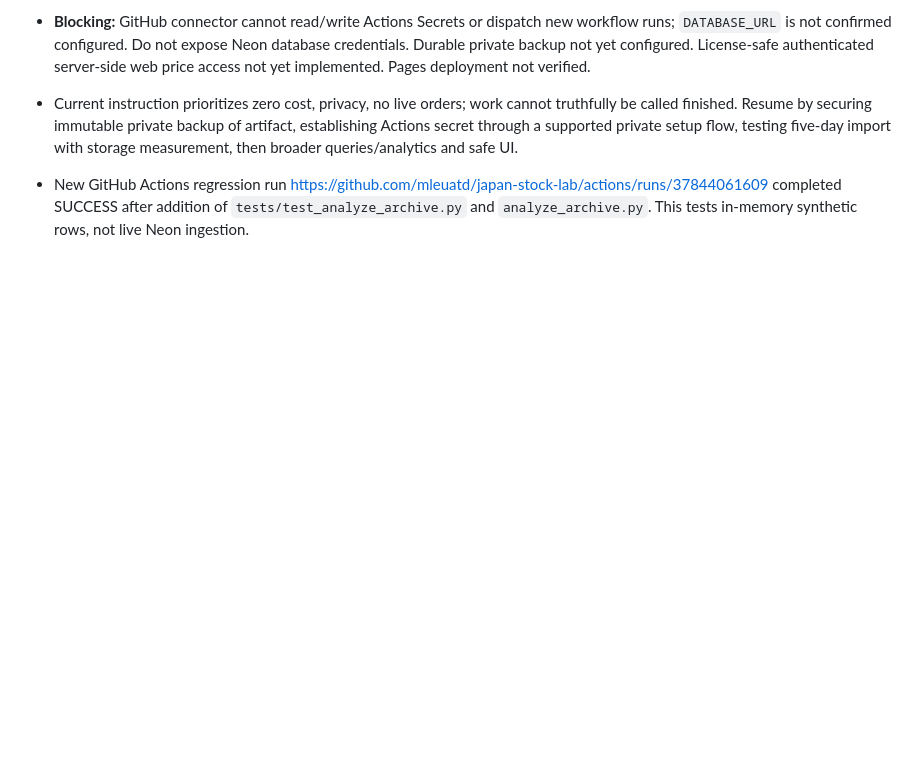
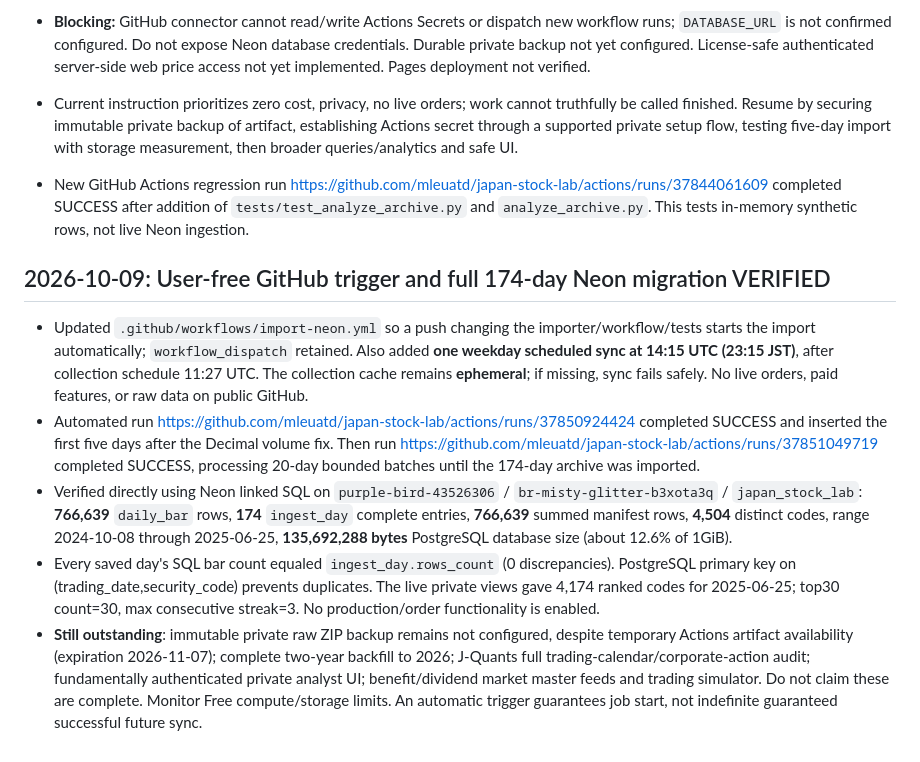
Before and after one commit to mleuatd/japan-stock-lab, a Markdown page: docs/HANDOFF.md, the part around the change. GitHub-like rendering; blank space fills up the shorter version.

Commit message:
Document successful 174-day database import, ranking checks, and daily automation

```diff
--- a/docs/HANDOFF.md
+++ b/docs/HANDOFF.md
@@ -70,3 +70,11 @@ Repository: mleuatd/japan-stock-lab (main). Do not modify mleuatd/dtx-drum-flow.
 - Current instruction prioritizes zero cost, privacy, no live orders; work cannot truthfully be called finished. Resume by securing immutable private backup of artifact, establishing Actions secret through a supported private setup flow, testing five-day import with storage measurement, then broader queries/analytics and safe UI.
 
 - New GitHub Actions regression run https://github.com/mleuatd/japan-stock-lab/actions/runs/37844061609 completed SUCCESS after addition of `tests/test_analyze_archive.py` and `analyze_archive.py`. This tests in-memory synthetic rows, not live Neon ingestion.
+
+## 2026-10-09: User-free GitHub trigger and full 174-day Neon migration VERIFIED
+
+- Updated `.github/workflows/import-neon.yml` so a push changing the importer/workflow/tests starts the import automatically; `workflow_dispatch` retained. Also added **one weekday scheduled sync at 14:15 UTC (23:15 JST)**, after collection schedule 11:27 UTC. The collection cache remains **ephemeral**; if missing, sync fails safely. No live orders, paid features, or raw data on public GitHub.
+- Automated run https://github.com/mleuatd/japan-stock-lab/actions/runs/37850924424 completed SUCCESS and inserted the first five days after the Decimal volume fix. Then run https://github.com/mleuatd/japan-stock-lab/actions/runs/37851049719 completed SUCCESS, processing 20-day bounded batches until the 174-day archive was imported.
+- Verified directly using Neon linked SQL on `purple-bird-43526306` / `br-misty-glitter-b3xota3q` / `japan_stock_lab`: **766,639** `daily_bar` rows, **174** `ingest_day` complete entries, **766,639** summed manifest rows, **4,504** distinct codes, range 2024-10-08 through 2025-06-25, **135,692,288 bytes** PostgreSQL database size (about 12.6% of 1GiB).
+- Every saved day's SQL bar count equaled `ingest_day.rows_count` (0 discrepancies). PostgreSQL primary key on (trading_date,security_code) prevents duplicates. The live private views gave 4,174 ranked codes for 2025-06-25; top30 count=30, max consecutive streak=3. No production/order functionality is enabled.
+- **Still outstanding**: immutable private raw ZIP backup remains not configured, despite temporary Actions artifact availability (expiration 2026-11-07); complete two-year backfill to 2026; J-Quants full trading-calendar/corporate-action audit; fundamentally authenticated private analyst UI; benefit/dividend market master feeds and trading simulator. Do not claim these are complete. Monitor Free compute/storage limits. An automatic trigger guarantees job start, not indefinite guaranteed successful future sync.
```
